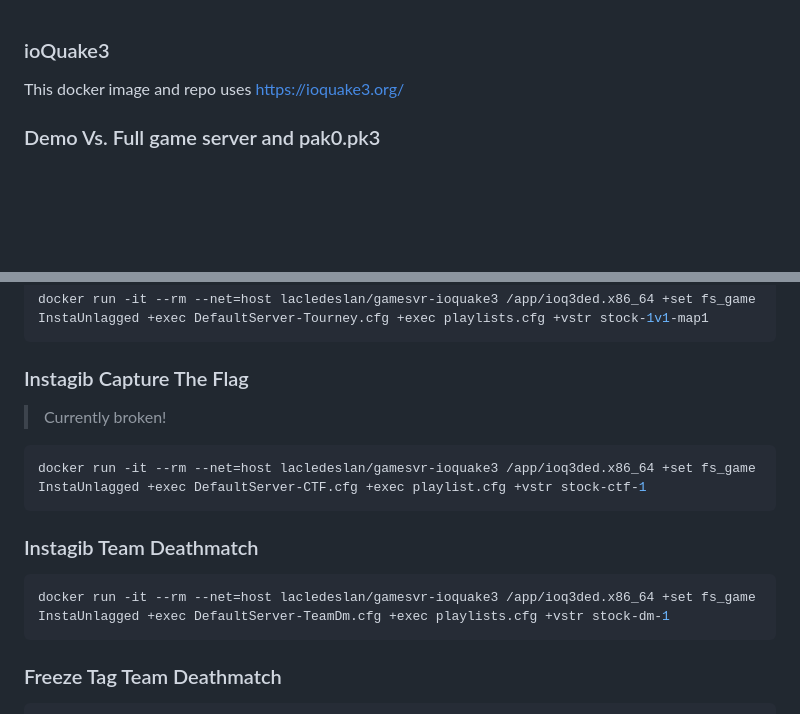
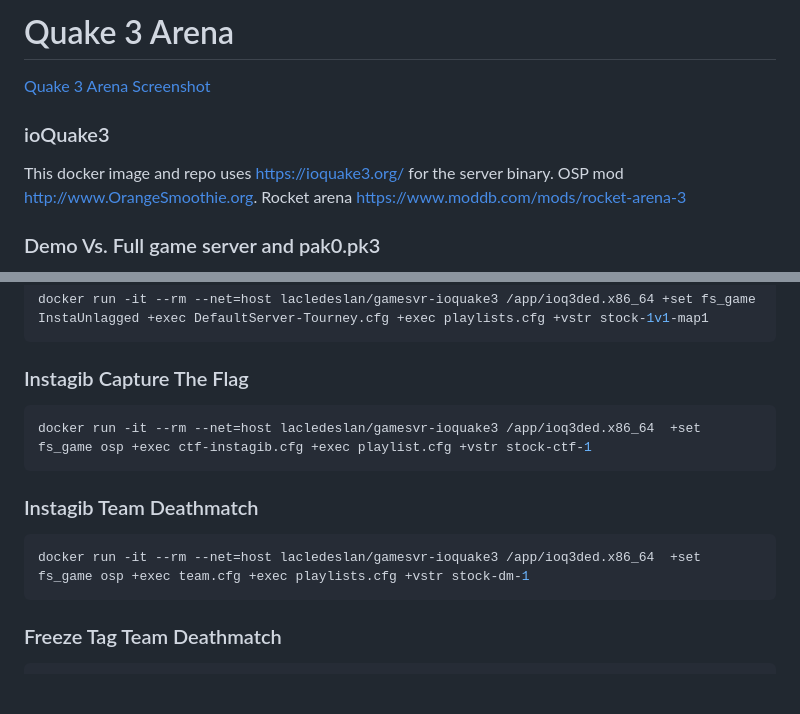
Before and after one commit to LacledesLAN/gamesvr-ioquake3, a Markdown page: README.md, 2 parts joined by grey strips. GitHub-like rendering; blank space fills up the shorter version.

Commit message:
Removed insta unlagged and unlaggged
removed uneeded plugins, and figured out  that OSP had instagib and freezetag already built in

````diff
--- a/README.md
+++ b/README.md
@@ -1,6 +1,14 @@
+# Quake 3 Arena
+
+
+
+[Quake 3 Arena Screenshot](https://raw.githubusercontent.com/LacledesLAN/gamesvr-ioquake3/master/.misc/screenshot.jpg "Quake 3 Arena Screenshot")
+
+
+
 ### ioQuake3
 
-This docker image and repo uses https://ioquake3.org/
+This docker image and repo uses https://ioquake3.org/ for the server binary. OSP mod http://www.OrangeSmoothie.org. Rocket arena https://www.moddb.com/mods/rocket-arena-3
 
 
 ### Demo Vs. Full game server and pak0.pk3
@@ -65,16 +73,15 @@ docker run -it --rm --net=host lacledeslan/gamesvr-ioquake3 /app/ioq3ded.x86_64
 
 ### Instagib Capture The Flag
 
-> Currently broken!
 
 ```shell
-docker run -it --rm --net=host lacledeslan/gamesvr-ioquake3 /app/ioq3ded.x86_64 +set fs_game InstaUnlagged +exec DefaultServer-CTF.cfg +exec playlist.cfg +vstr stock-ctf-1
+docker run -it --rm --net=host lacledeslan/gamesvr-ioquake3 /app/ioq3ded.x86_64  +set fs_game osp +exec ctf-instagib.cfg +exec playlist.cfg +vstr stock-ctf-1
 ```
 
 ### Instagib Team Deathmatch
 
 ```shell
-docker run -it --rm --net=host lacledeslan/gamesvr-ioquake3 /app/ioq3ded.x86_64 +set fs_game InstaUnlagged +exec DefaultServer-TeamDm.cfg +exec playlists.cfg +vstr stock-dm-1
+docker run -it --rm --net=host lacledeslan/gamesvr-ioquake3 /app/ioq3ded.x86_64  +set fs_game osp +exec team.cfg +exec playlists.cfg +vstr stock-dm-1
 ```
 
 ### Freeze Tag Team Deathmatch
````
Also changed, not shown: .misc/screenshot.jpg (added), 15 other files.
